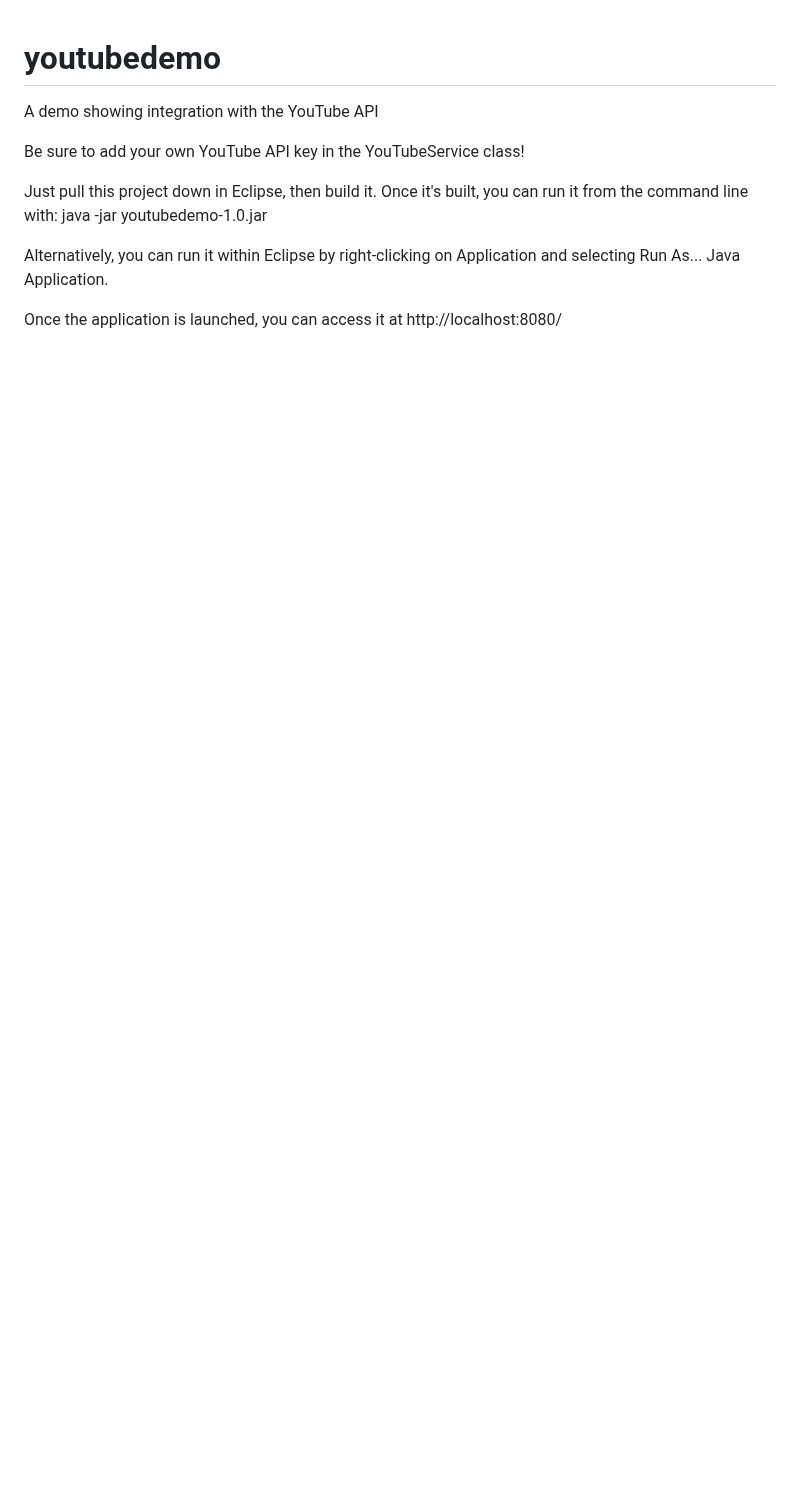
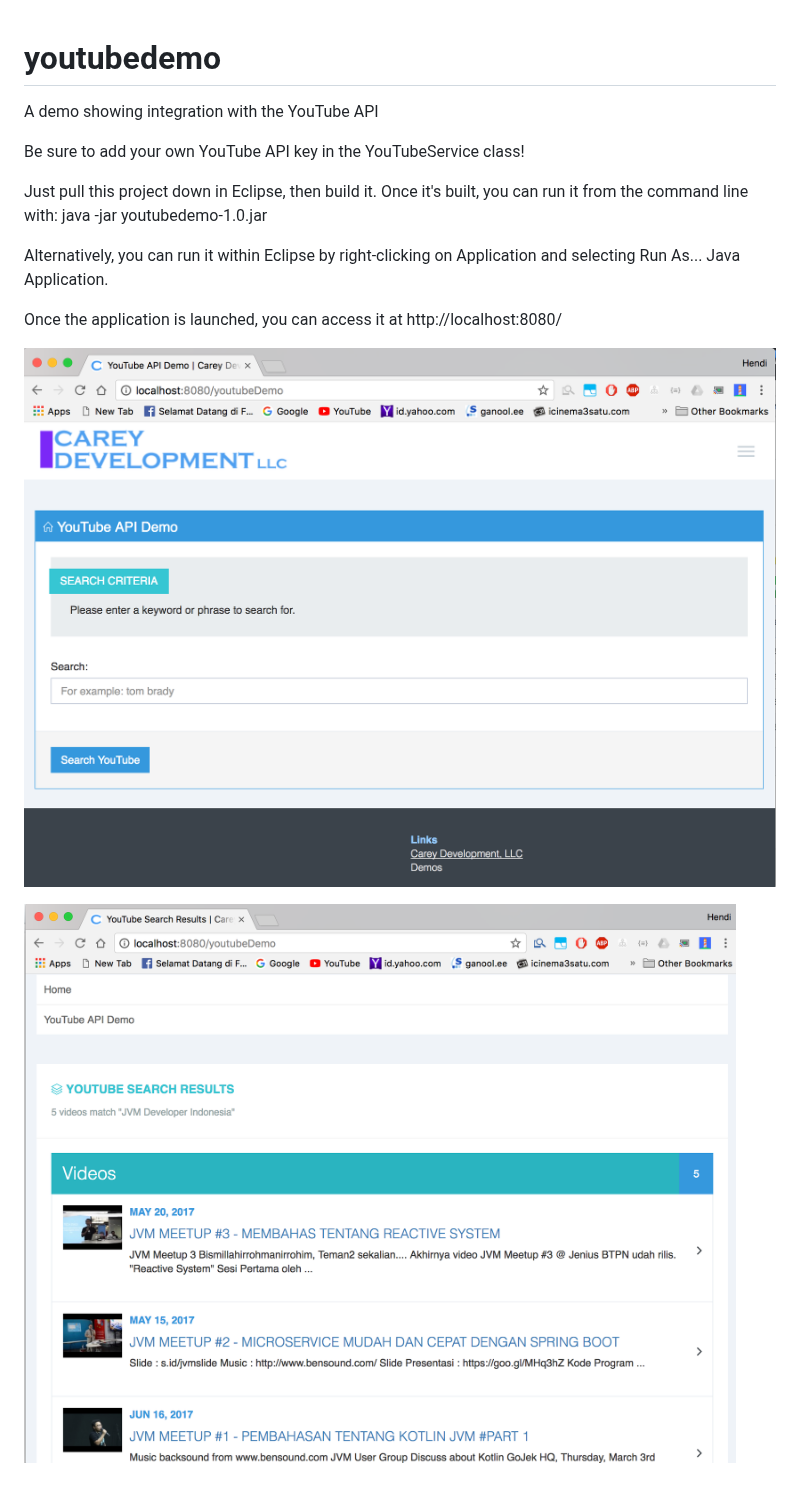
Before and after one commit to hendisantika/YouTubeAPIDemo, a Markdown page: README.md, the part around the change. Drawn GitHub-style; pictures changed too: images/Home.png (added), images/Results.png (added); blank space fills up the shorter version.

Commit message:
#8 - Added Images for Illustrations

```diff
--- a/README.md
+++ b/README.md
@@ -9,3 +9,8 @@ java -jar youtubedemo-1.0.jar
 Alternatively, you can run it within Eclipse by right-clicking on Application and selecting Run As... Java Application.
 
 Once the application is launched, you can access it at http://localhost:8080/
+
+![Home](images/Home.png)
+
+
+![Result](images/Results.png)
```
